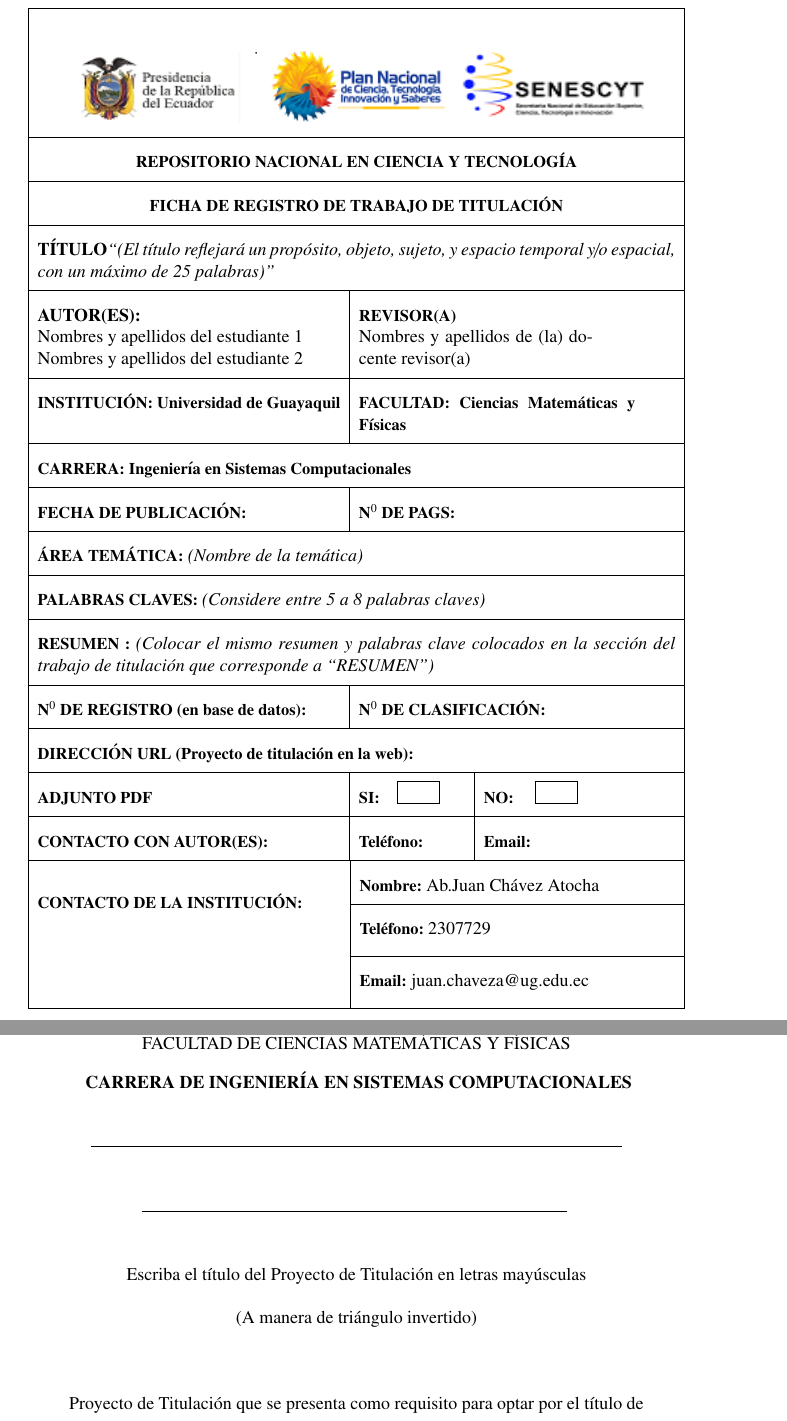
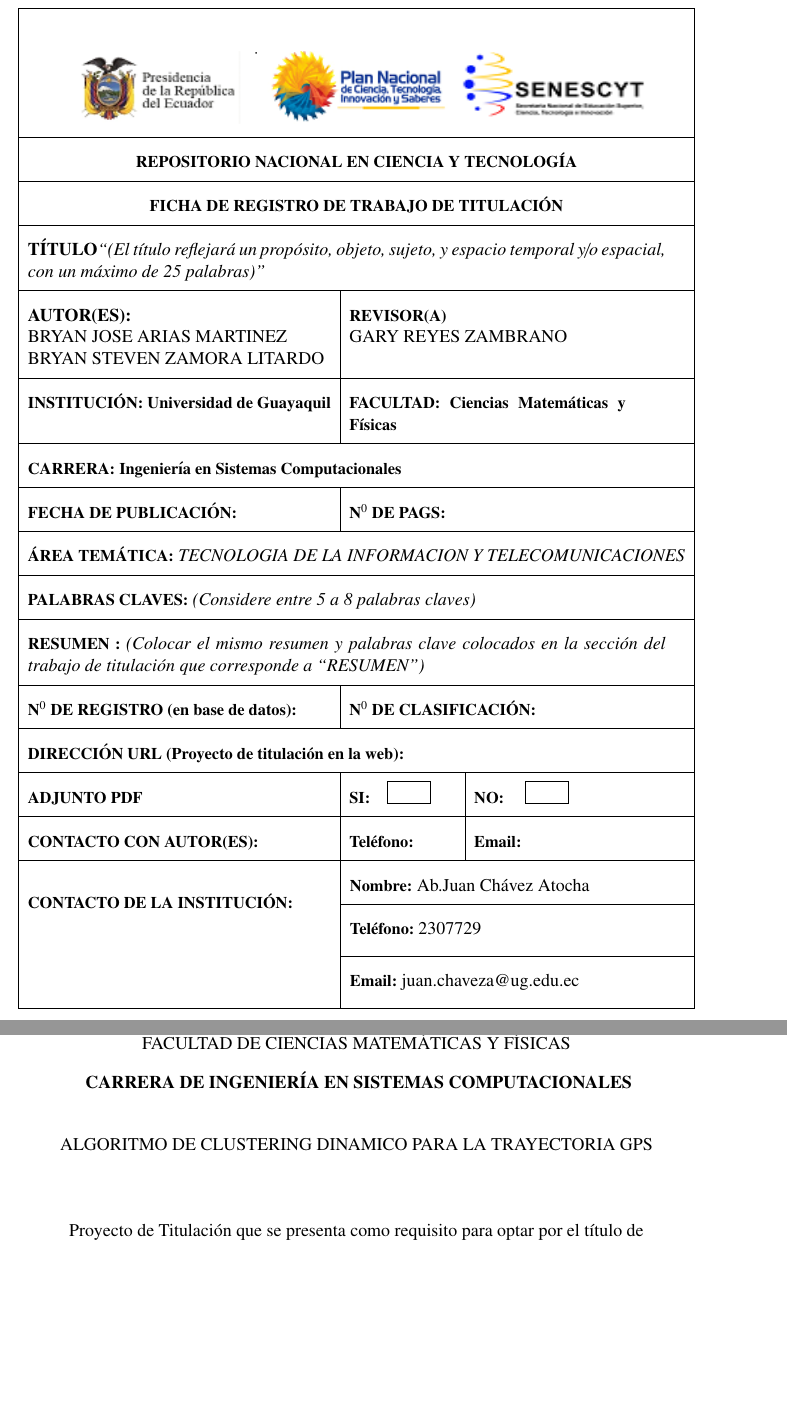
Before and after one commit to BZAMORA1998/titulacion, a LaTeX paper (CISC_2020_Plantilla_TT_Proyecto_Investigación.tex): two parts of pages 2 and 9 of 98, joined at a grey line, cut so that both start at the same text, the shorter picture padded with empty space. Compiled offline with pdfLaTeX.

Commit message:
SE AGREGA LOS CAMBIOS RESPECTIVOS DE LA CARATULA  DE LATEX

```diff
--- a/CISC_2020_Plantilla_TT_Proyecto_Investigación.tex
+++ b/CISC_2020_Plantilla_TT_Proyecto_Investigación.tex
@@ -151,8 +147,8 @@
 
 					\hline
 
-					\multicolumn{1}{|p{7cm}|}{\textbf{AUTOR(ES):}\newline Nombres y apellidos del estudiante 1 \newline
-						Nombres y apellidos del estudiante 2}  & \multicolumn{2}{p{5.5cm}|}{\textbf{\footnotesize REVISOR(A)} \newline Nombres y apellidos de (la) docente revisor(a)}\\
+					\multicolumn{1}{|p{7cm}|}{\textbf{AUTOR(ES):}\newline BRYAN JOSE ARIAS MARTINEZ \newline
+						BRYAN STEVEN ZAMORA LITARDO}  & \multicolumn{2}{p{5.5cm}|}{\textbf{\footnotesize REVISOR(A)} \newline GARY REYES ZAMBRANO}\\
 					\hline
 					\multicolumn{1}{|l|}{\textbf{\footnotesize INSTITUCIÓN: Universidad de Guayaquil}} & \multicolumn{2}{p{6.5cm}|}{\textbf{\footnotesize FACULTAD: Ciencias Matemáticas y Físicas}}  \\
 					\hline
@@ -160,7 +156,7 @@
 					\hline
 					\multicolumn{1}{|l|}{\textbf{\footnotesize FECHA DE PUBLICACIÓN:}} & \multicolumn{2}{p{5.5cm}|}{\textbf{\footnotesize  N$^{0}$ DE PAGS: }}  \\
 					\hline
-					\multicolumn{3}{|l|}{\textbf{\footnotesize ÁREA TEMÁTICA:} \textit{(Nombre de la temática)}}\\
+					\multicolumn{3}{|l|}{\textbf{\footnotesize ÁREA TEMÁTICA:} \textit{TECNOLOGIA DE LA INFORMACION Y TELECOMUNICACIONES}}\\
 					\hline
 					\multicolumn{3}{|l|}{\textbf{\footnotesize PALABRAS CLAVES: }\textit{(Considere entre 5 a 8 palabras claves)}}\\
 					\hline
@@ -383,10 +379,8 @@
 			\textbf{ CARRERA DE INGENIERÍA EN SISTEMAS COMPUTACIONALES}
 		\end{center}
 		\begin{center}
-			\rule[1mm]{125mm}{0.1mm}  \\[0.5cm]
-			\rule[1mm]{100mm}{0.1mm}  \vspace*{0.5cm} \\
-			Escriba el título del Proyecto de Titulación en letras mayúsculas \\
-			(A manera de triángulo invertido)	\\
+			ALGORITMO DE CLUSTERING DINAMICO PARA LA TRAYECTORIA GPS \\
+
 			\vspace*{1cm}
 			Proyecto de Titulación que se presenta como requisito para optar por el título de \\
 			INGENIERO(A) EN SISTEMAS COMPUTACIONALES
```
Also changed, not shown: CISC_2020_Plantilla_TT_Proyecto_Investigación.pdf, CISC_2020_Plantilla_TT_Proyecto_Investigación.tex (14 more changed lines), 2 other files.
